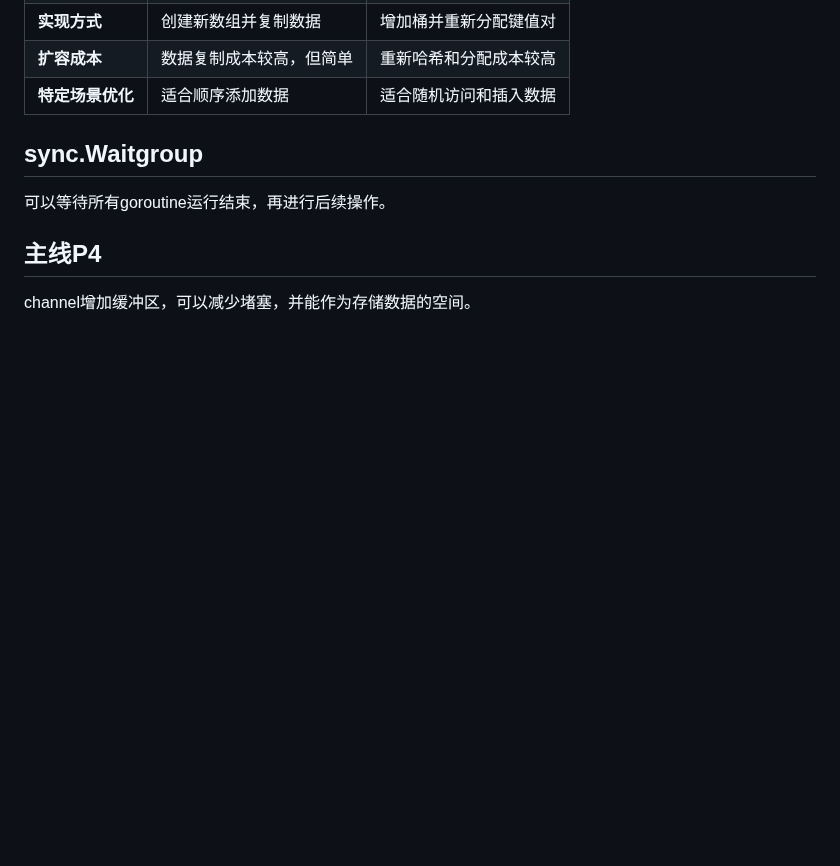
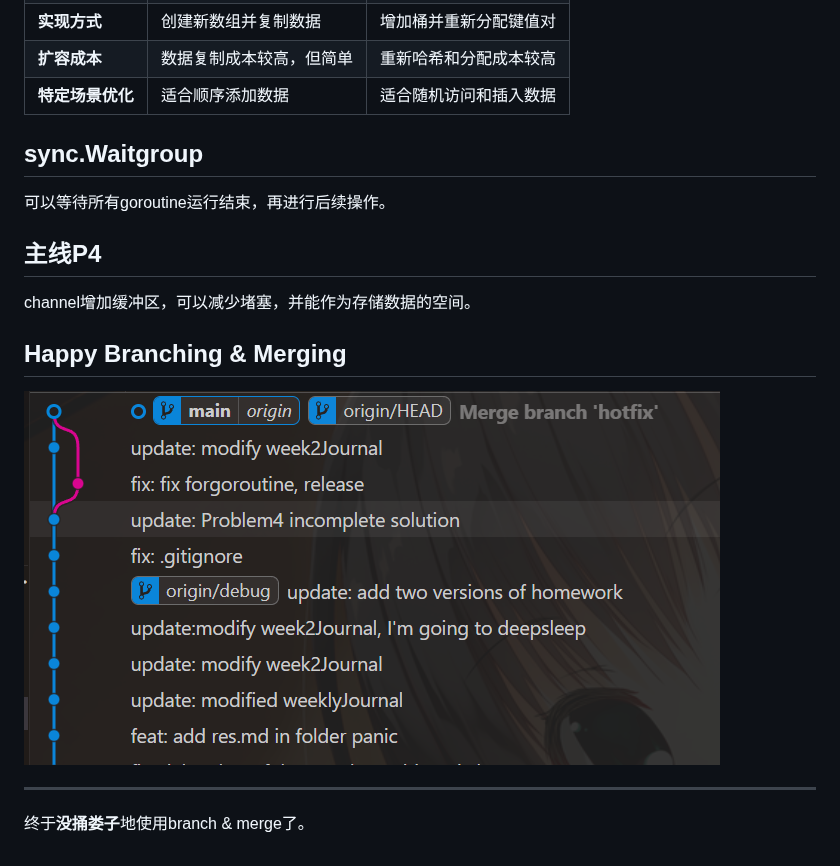
Before and after one commit to Dailiduzhou/weeklyLearningJournal, a Markdown page: week2/week2Journal.md, the part around the change. GitHub-like rendering; pictures changed too: week2/image/image.png (added); blank space fills up the shorter version.

Commit message:
update: baka freshman will go to deepsleep

```diff
--- a/week2/week2Journal.md
+++ b/week2/week2Journal.md
@@ -176,3 +176,9 @@ Map 是 Go 语言中的哈希表实现，扩容机制与 Slice 不同，它是
 可以等待所有goroutine运行结束，再进行后续操作。
 ## 主线P4
 channel增加缓冲区，可以减少堵塞，并能作为存储数据的空间。
+## Happy Branching & Merging
+![终于！](../week2/image/image.png)
+
+---
+
+终于**没捅娄子**地使用branch & merge了。
```
